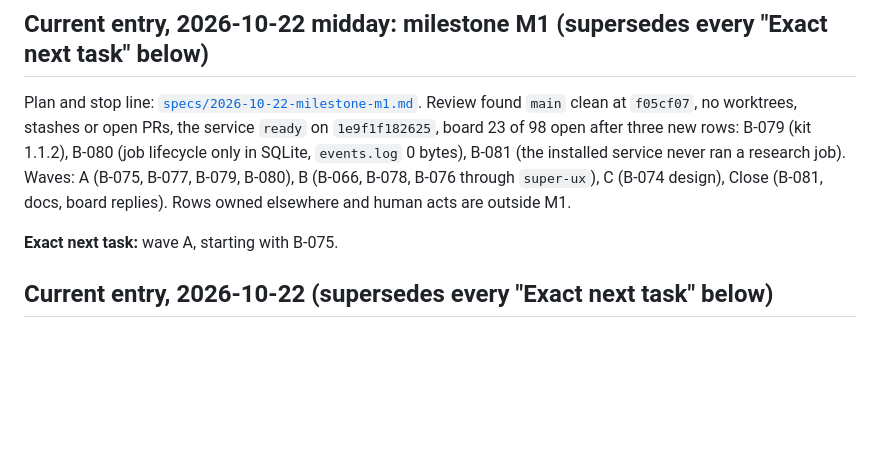
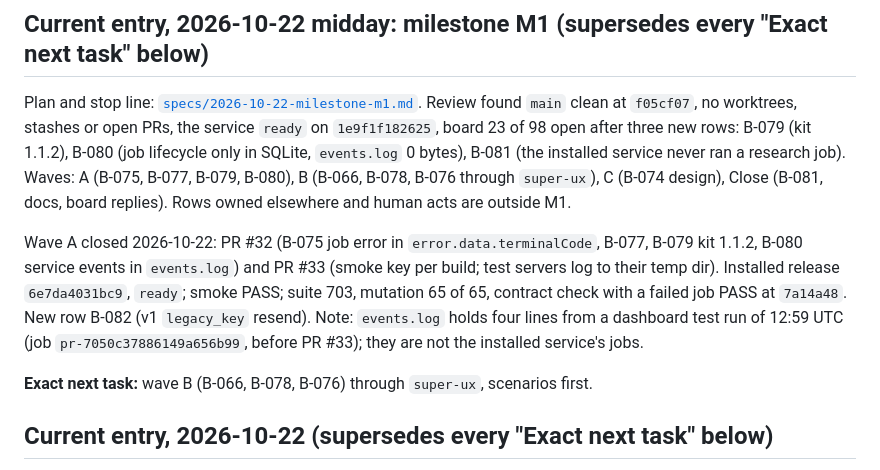
Before and after one commit to PROWL-AI/research-agent, a Markdown page: docs/HANDOFF.md, the part around the change. Rendered like a GitHub page; blank space fills up the shorter version.

Commit message:
docs(handoff): M1 wave A closed (PR #32, #33), installed 6e7da40; next wave B
Co-Authored-By: Claude Opus 5.5 (1M context) <noreply@anthropic.com>

```diff
--- a/docs/HANDOFF.md
+++ b/docs/HANDOFF.md
@@ -8,7 +8,13 @@ new rows: B-079 (kit 1.1.2), B-080 (job lifecycle only in SQLite, `events.log` 0
 never ran a research job). Waves: A (B-075, B-077, B-079, B-080), B (B-066, B-078, B-076 through `super-ux`),
 C (B-074 design), Close (B-081, docs, board replies). Rows owned elsewhere and human acts are outside M1.
 
-**Exact next task:** wave A, starting with B-075.
+Wave A closed 2026-10-22: PR #32 (B-075 job error in `error.data.terminalCode`, B-077, B-079 kit 1.1.2, B-080 service
+events in `events.log`) and PR #33 (smoke key per build; test servers log to their temp dir). Installed release
+`6e7da4031bc9`, `ready`; smoke PASS; suite 703, mutation 65 of 65, contract check with a failed job PASS at `7a14a48`.
+New row B-082 (v1 `legacy_key` resend). Note: `events.log` holds four lines from a dashboard test run of 12:59 UTC
+(job `pr-7050c37886149a656b99`, before PR #33); they are not the installed service's jobs.
+
+**Exact next task:** wave B (B-066, B-078, B-076) through `super-ux`, scenarios first.
 
 ## Current entry, 2026-10-22 (supersedes every "Exact next task" below)
 
```
Also changed, not shown: docs/specs/2026-10-22-milestone-m1.md (+1 -1 lines).
